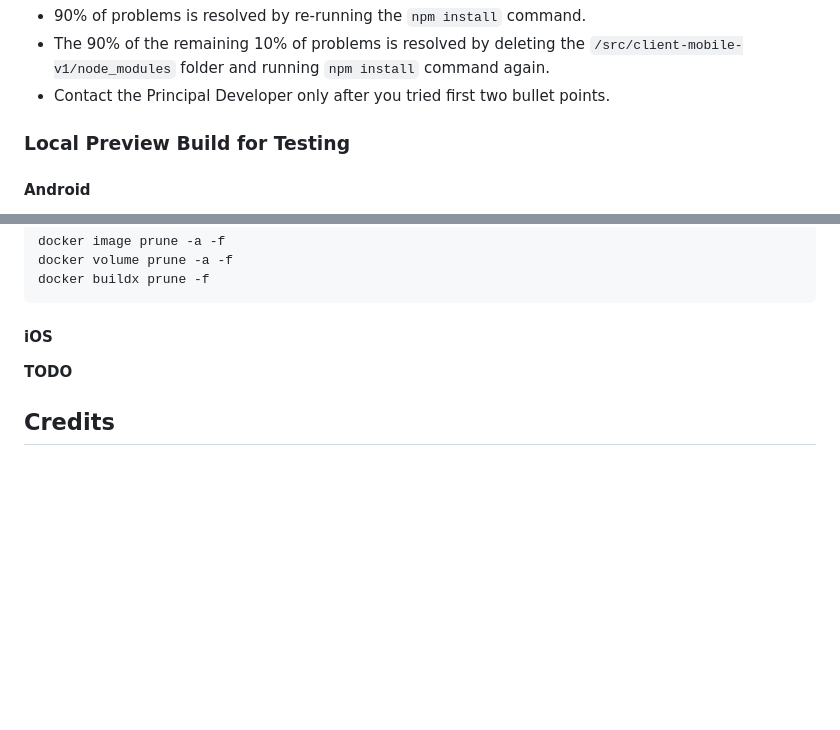
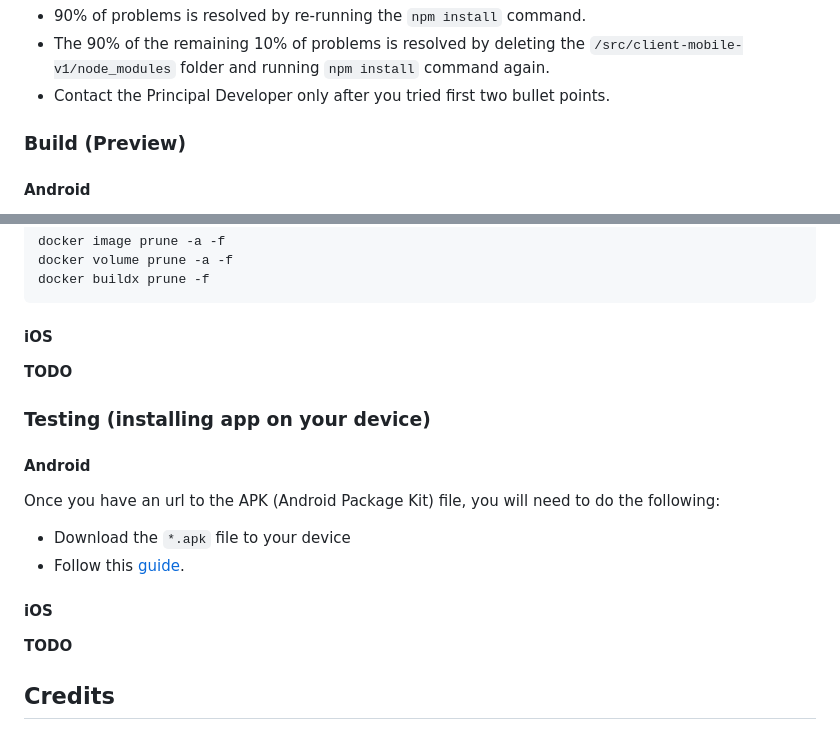
Before and after one commit to Stari89/izi-crawler, a Markdown page: README.md, 2 parts joined by grey strips. GitHub-like rendering; blank space fills up the shorter version.

Commit message:
Didn't save README.md before making commit ...........

```diff
--- a/README.md
+++ b/README.md
@@ -47,7 +47,7 @@ Pub crawler app for my friend and anyone else who may be interested.
 -   The 90% of the remaining 10% of problems is resolved by deleting the `/src/client-mobile-v1/node_modules` folder and running `npm install` command again.
 -   Contact the Principal Developer only after you tried first two bullet points.
 
-### Local Preview Build for Testing
+### Build (Preview)
 
 #### Android
 
@@ -80,6 +80,19 @@ docker buildx prune -f
 
 **TODO**
 
+### Testing (installing app on your device)
+
+#### Android
+
+Once you have an url to the APK (Android Package Kit) file, you will need to do the following:
+
+-   Download the `*.apk` file to your device
+-   Follow this [guide](https://www.groovypost.com/howto/install-apk-files-on-android/).
+
+#### iOS
+
+**TODO**
+
 ## Credits
 
 -   **Damjan Kovačič** - Principal Developer
```
